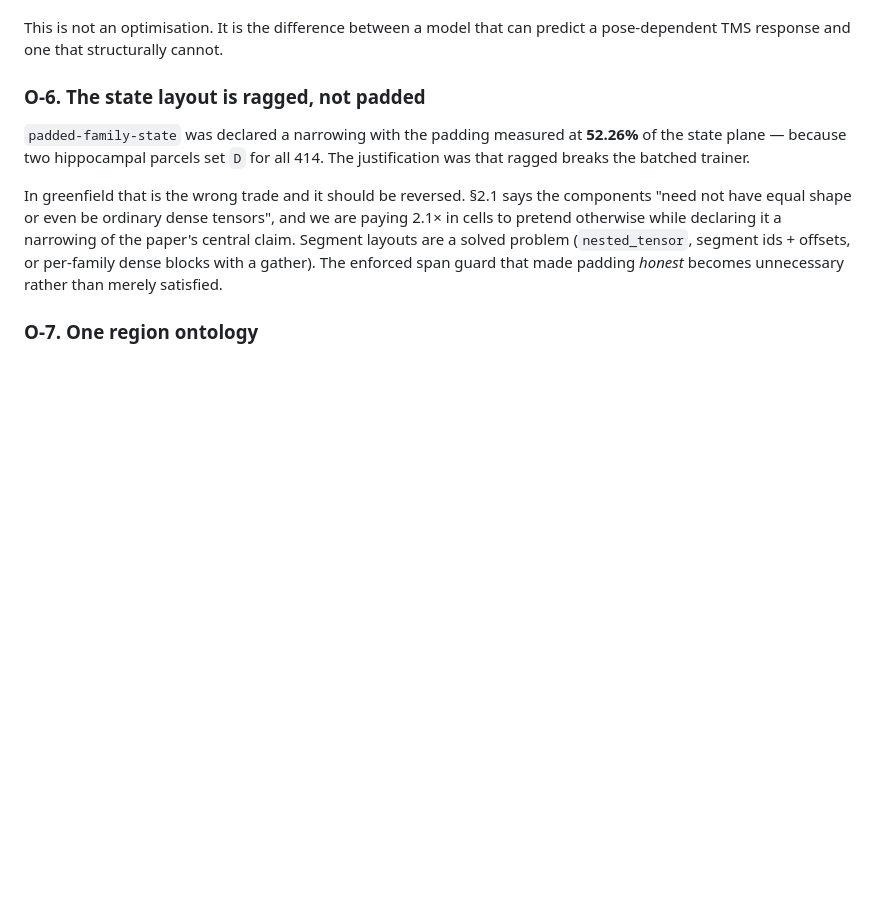
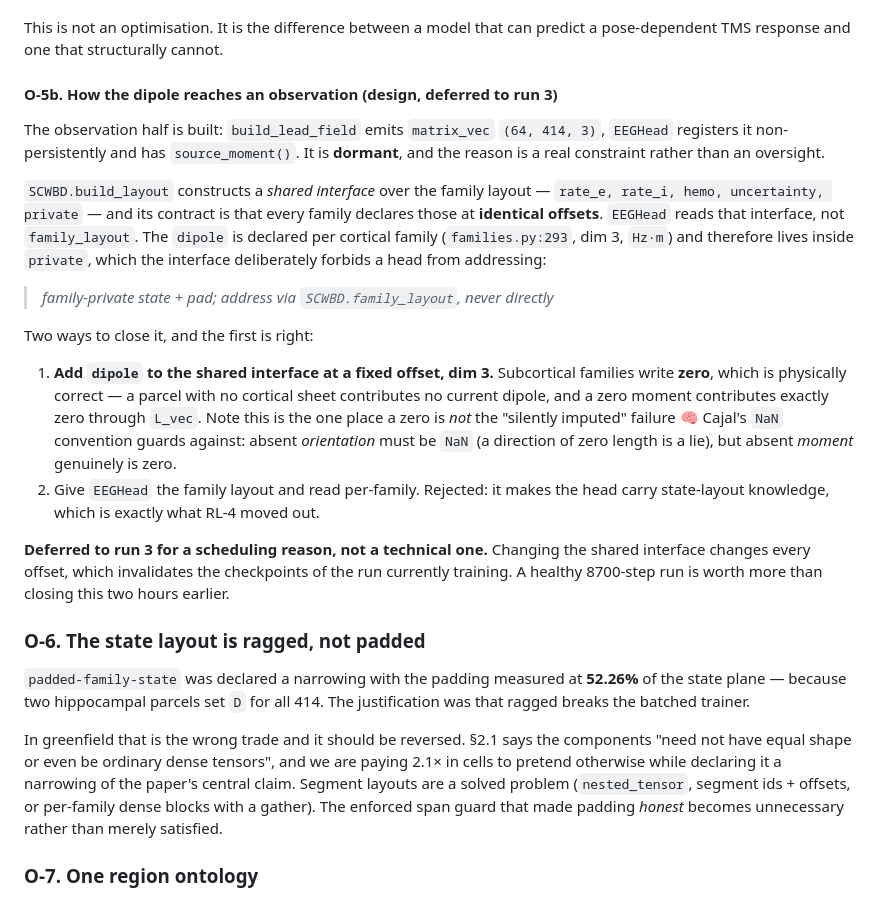
Before and after one commit to JacobFV/sc-wbd, a Markdown page: ARCHITECTURE.md, the part around the change. Rendered like a GitHub page; blank space fills up the shorter version.

Commit message:
architect: O-5b -- how the dipole reaches an observation, and why it waits
The observation half is built and dormant for a real constraint: build_layout
makes a shared interface (rate_e, rate_i, hemo, uncertainty, private) whose
contract is identical offsets across families, and EEGHead reads that, not
family_layout. The dipole is cortical-only so it lives in 'private', which the
interface explicitly forbids a head from addressing.

The fix is to add dipole to the shared interface at a fixed offset with
subcortical families writing zero -- physically correct, since a parcel with no
cortical sheet contributes no dipole. Worth noting this is the one place a zero
is NOT the silently-imputed failure Cajal's NaN convention guards: absent
ORIENTATION must be NaN because a direction of zero length is a lie, but absent
MOMENT genuinely is zero.

Deferred to run 3 for scheduling, not technique: changing the interface changes
every offset and invalidates the checkpoints of the run currently training.

Co-Authored-By: Claude Opus 5 (1M context) <noreply@anthropic.com>

```diff
--- a/ARCHITECTURE.md
+++ b/ARCHITECTURE.md
@@ -508,6 +508,39 @@ rather than multiplying a scalar amplitude.
 
 This is not an optimisation. It is the difference between a model that can
 predict a pose-dependent TMS response and one that structurally cannot.
+
+#### O-5b. How the dipole reaches an observation (design, deferred to run 3)
+
+The observation half is built: `build_lead_field` emits `matrix_vec`
+`(64, 414, 3)`, `EEGHead` registers it non-persistently and has
+`source_moment()`. It is **dormant**, and the reason is a real constraint
+rather than an oversight.
+
+`SCWBD.build_layout` constructs a *shared interface* over the family layout —
+`rate_e, rate_i, hemo, uncertainty, private` — and its contract is that every
+family declares those at **identical offsets**. `EEGHead` reads that interface,
+not `family_layout`. The `dipole` is declared per cortical family
+(`families.py:293`, dim 3, `Hz·m`) and therefore lives inside `private`, which
+the interface deliberately forbids a head from addressing:
+
+> *family-private state + pad; address via `SCWBD.family_layout`, never directly*
+
+Two ways to close it, and the first is right:
+
+1. **Add `dipole` to the shared interface at a fixed offset, dim 3.**
+   Subcortical families write **zero**, which is physically correct — a parcel
+   with no cortical sheet contributes no current dipole, and a zero moment
+   contributes exactly zero through `L_vec`. Note this is the one place a zero
+   is *not* the "silently imputed" failure 🧠 Cajal's `NaN` convention guards
+   against: absent *orientation* must be `NaN` (a direction of zero length is a
+   lie), but absent *moment* genuinely is zero.
+2. Give `EEGHead` the family layout and read per-family. Rejected: it makes the
+   head carry state-layout knowledge, which is exactly what RL-4 moved out.
+
+**Deferred to run 3 for a scheduling reason, not a technical one.** Changing
+the shared interface changes every offset, which invalidates the checkpoints of
+the run currently training. A healthy 8700-step run is worth more than closing
+this two hours earlier.
 
 ### O-6. The state layout is **ragged**, not padded
 
```
